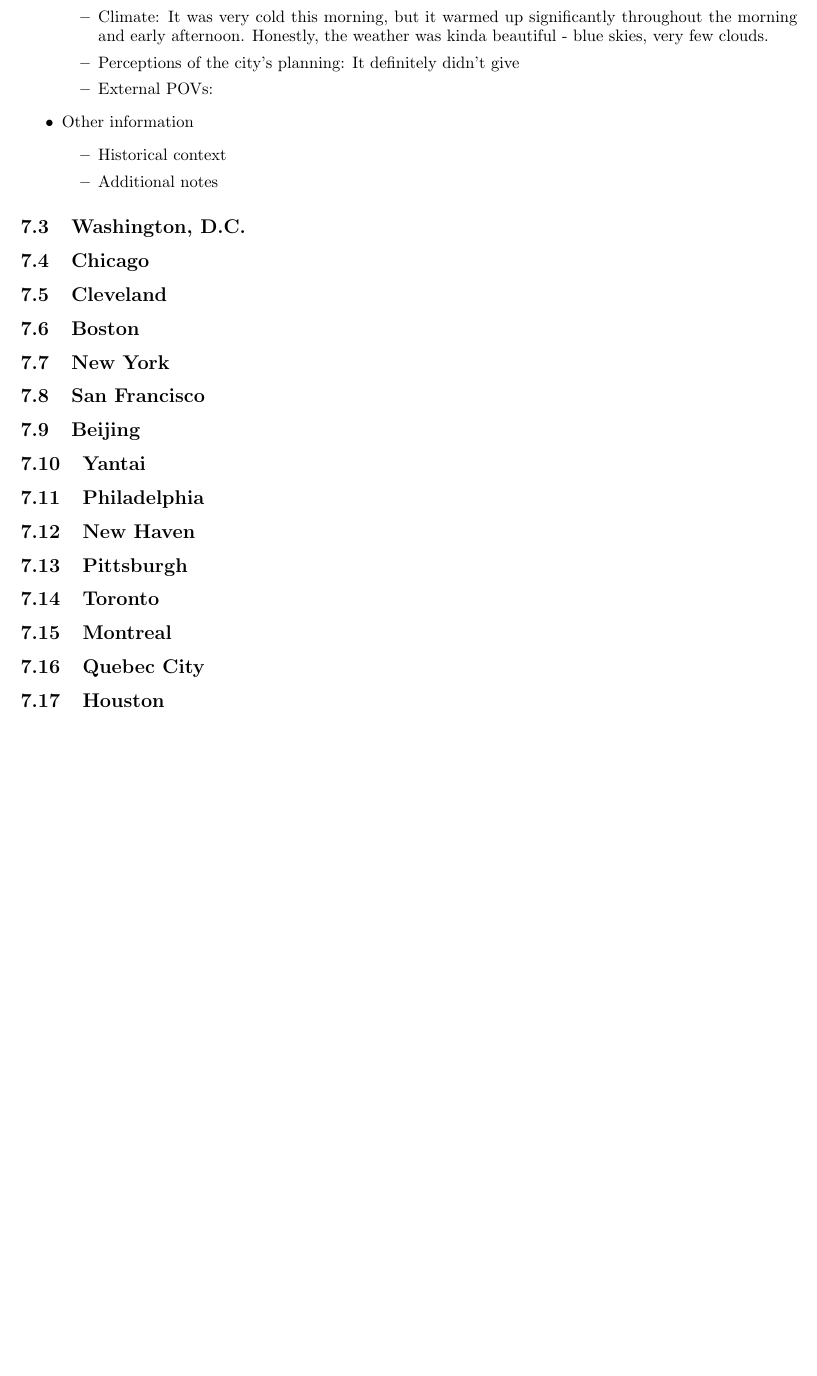
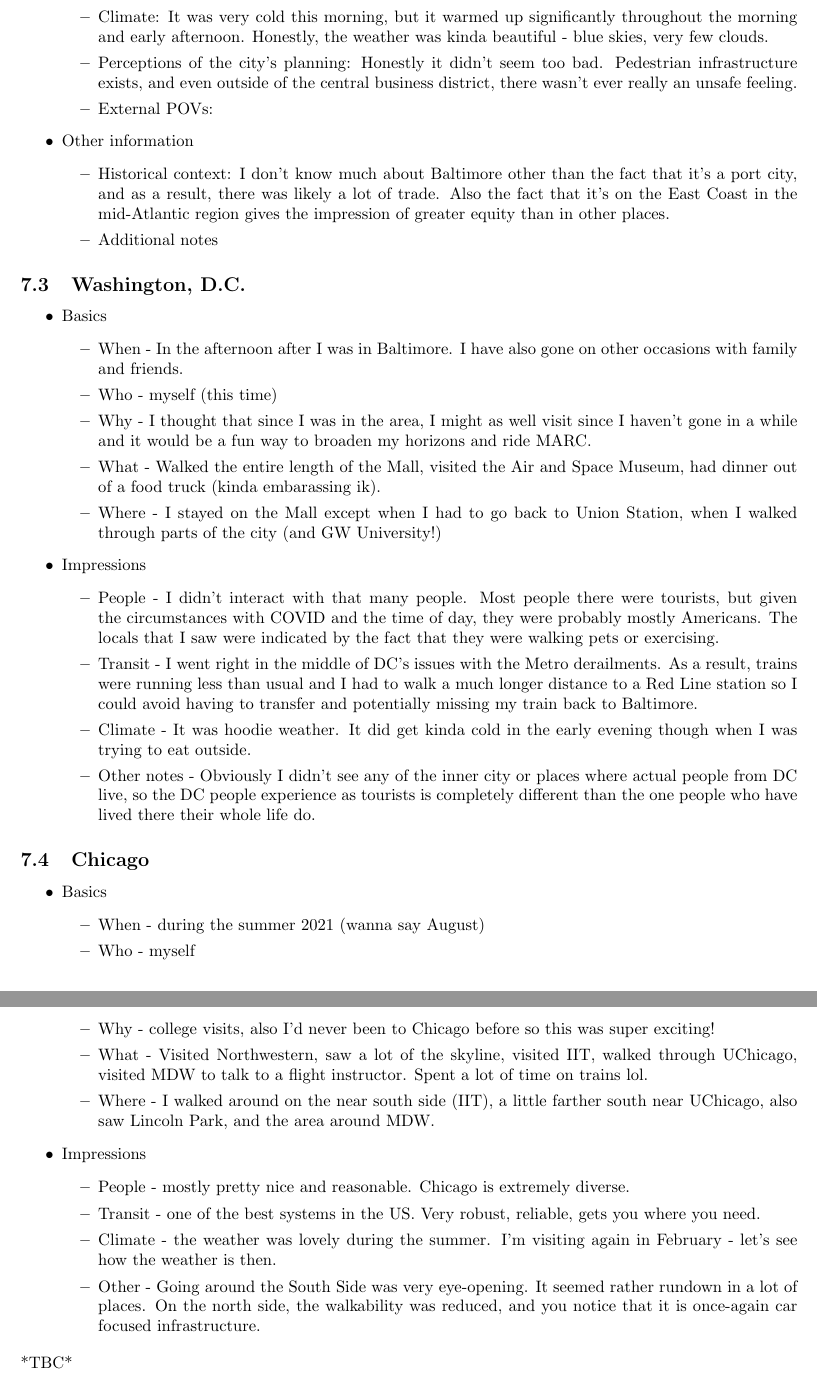
Before and after one commit to CookiePie1/AppAero, a LaTeX document (notes/Q2/notes-7.tex): part of page 3 of 3 before the commit and two parts of pages 3 and 4 of 4 after it, the two joined at a grey line, cut so that both start at the same text, the shorter picture padded with empty space. Compiled offline with pdfLaTeX.

Commit message:
Q2 upload

```diff
--- a/notes/Q2/notes-7.tex
+++ b/notes/Q2/notes-7.tex
@@ -77,70 +77,91 @@
             \2 People: The people were very nice. There seemed to be a good amount of diversity too.
             \2 Transit: Baltimore is not a very rail-oriented city. Perhaps this is a result of them being so close to the water. There is only one subway line, and most of the transit comes in the form of buses. There are multiple bus types: cityLink buses are high frequency, high traffic routes and are color coded. localLink routes have stops closer together and are numbered, connecting the tangential segments of the city, whereas the cityLink buses are the radial segments [think of it like a giant polar coordinate system, where cityLink buses operate in the $\vec r$ direction, while localLink buses operate in the $\vec \theta$ direction]. There are also free buses called Charm City Circulators, which have their own color coding system. Buses are harder for visitors to ride because you need to know where to get off using the pull cord/stop request. However, with tools like Google Maps, you just have to be very observant and things will be just fine.
             \2 Climate: It was very cold this morning, but it warmed up significantly throughout the morning and early afternoon. Honestly, the weather was kinda beautiful - blue skies, very few clouds.
-            \2 Perceptions of the city's planning: It definitely didn't give
+            \2 Perceptions of the city's planning: Honestly it didn't seem too bad. Pedestrian infrastructure exists, and even outside of the central business district, there wasn't ever really an unsafe feeling.
             \2 External POVs:
         \1 Other information
-            \2 Historical context
+            \2 Historical context: I don't know much about Baltimore other than the fact that it's a port city, and as a result, there was likely a lot of trade. Also the fact that it's on the East Coast in the mid-Atlantic region gives the impression of greater equity than in other places.
             \2 Additional notes
     \end{outline}
     \subsection{Washington, D.C.}
     \begin{outline}
-
+    \1 Basics
+        \2 When - In the afternoon after I was in Baltimore. I have also gone on other occasions with family and friends.
+        \2 Who - myself (this time)
+        \2 Why - I thought that since I was in the area, I might as well visit since I haven't gone in a while and it would be a fun way to broaden my horizons and ride MARC.
+        \2 What - Walked the entire length of the Mall, visited the Air and Space Museum, had dinner out of a food truck (kinda embarassing ik).
+        \2 Where - I stayed on the Mall except when I had to go back to Union Station, when I walked through parts of the city (and GW University!)
+    \1 Impressions
+        \2 People - I didn't interact with that many people. Most people there were tourists, but given the circumstances with COVID and the time of day, they were probably mostly Americans. The locals that I saw were indicated by the fact that they were walking pets or exercising.
+        \2 Transit - I went right in the middle of DC's issues with the Metro derailments. As a result, trains were running less than usual and I had to walk a much longer distance to a Red Line station so I could avoid having to transfer and potentially missing my train back to Baltimore.
+        \2 Climate - It was hoodie weather. It did get kinda cold in the early evening though when I was trying to eat outside.
+        \2 Other notes - Obviously I didn't see any of the inner city or places where actual people from DC live, so the DC people experience as tourists is completely different than the one people who have lived there their whole life do.
     \end{outline}
     \subsection{Chicago}
     \begin{outline}
-
+        \1 Basics
+            \2 When - during the summer 2021 (wanna say August)
+            \2 Who - myself
+            \2 Why - college visits, also I'd never been to Chicago before so this was super exciting!
+            \2 What - Visited Northwestern, saw a lot of the skyline, visited IIT, walked through UChicago, visited MDW to talk to a flight instructor. Spent a lot of time on trains lol.
+            \2 Where - I walked around on the near south side (IIT), a little farther south near UChicago, also saw Lincoln Park, and the area around MDW.
+        \1 Impressions
+            \2 People - mostly pretty nice and reasonable. Chicago is extremely diverse.
+            \2 Transit - one of the best systems in the US. Very robust, reliable, gets you where you need.
+            \2 Climate - the weather was lovely during the summer. I'm visiting again in February - let's see how the weather is then.
+            \2 Other - Going around the South Side was very eye-opening. It seemed rather rundown in a lot of places. On the north side, the walkability was reduced, and you notice that it is once-again car focused infrastructure.
     \end{outline}
-    \subsection{Cleveland}
-    \begin{outline}
-
-    \end{outline}
-    \subsection{Boston}
-    \begin{outline}
-
-    \end{outline}
-    \subsection{New York}
-    \begin{outline}
-
-    \end{outline}
-    \subsection{San Francisco}
-    \begin{outline}
-
-    \end{outline}
-    \subsection{Beijing}
-    \begin{outline}
-
-    \end{outline}
-    \subsection{Yantai}
-    \begin{outline}
-
-    \end{outline}
-    \subsection{Philadelphia}
-    \begin{outline}
-
-    \end{outline}
-    \subsection{New Haven}
-    \begin{outline}
-
-    \end{outline}
-    \subsection{Pittsburgh}
-    \begin{outline}
-
-    \end{outline}
-    \subsection{Toronto}
-    \begin{outline}
-
-    \end{outline}
-    \subsection{Montreal}
-    \begin{outline}
-
-    \end{outline}
-    \subsection{Quebec City}
-    \begin{outline}
-
-    \end{outline}
-    \subsection{Houston}
-    \begin{outline}
-
-    \end{outline}
+    *TBC*
+    % \subsection{Cleveland}
+    % \begin{outline}
+    %
+    % \end{outline}
+    % \subsection{Boston}
+    % \begin{outline}
+    %
+    % \end{outline}
+    % \subsection{New York}
+    % \begin{outline}
+    %
+    % \end{outline}
+    % \subsection{San Francisco}
+    % \begin{outline}
+    %
+    % \end{outline}
+    % \subsection{Beijing}
+    % \begin{outline}
+    %
+    % \end{outline}
+    % \subsection{Yantai}
+    % \begin{outline}
+%
+    % \end{outline}
+    % \subsection{Philadelphia}
+    % \begin{outline}
+%
+    % \end{outline}
+    % \subsection{New Haven}
+    % \begin{outline}
+%
+    % \end{outline}
+    % \subsection{Pittsburgh}
+    % \begin{outline}
+%
+    % \end{outline}
+    % \subsection{Toronto}
+    % \begin{outline}
+%
+    % \end{outline}
+    % \subsection{Montreal}
+    % \begin{outline}
+%
+    % \end{outline}
+    % \subsection{Quebec City}
+    % \begin{outline}
+%
+    % \end{outline}
+    % \subsection{Houston}
+    % \begin{outline}
+%
+    % \end{outline}
 \end{document}
```
Also changed, not shown: notes/Q2/notes-7.pdf, projects/Q1/city-plan/center-city.png (deleted), projects/Q1/city-plan/overall.png (deleted), projects/Q2/PAR-notes/PPL Test Prep Topics.pdf (added), projects/Q2/PAR-notes/Unit 1.pdf (added), projects/Q2/PAR-notes/Unit 10.pdf (added), projects/Q2/PAR-notes/Unit 11.pdf (added), projects/Q2/PAR-notes/Unit 2.pdf (added), projects/Q2/PAR-notes/Unit 3.pdf (added), projects/Q2/PAR-notes/Unit 4.pdf (added), projects/Q2/PAR-notes/Unit 5.pdf (added), projects/Q2/PAR-notes/Unit 6.pdf (added), projects/Q2/PAR-notes/Unit 7.pdf (added), projects/Q2/PAR-notes/Unit 8.pdf (added), 8 more files, 3 other files.
